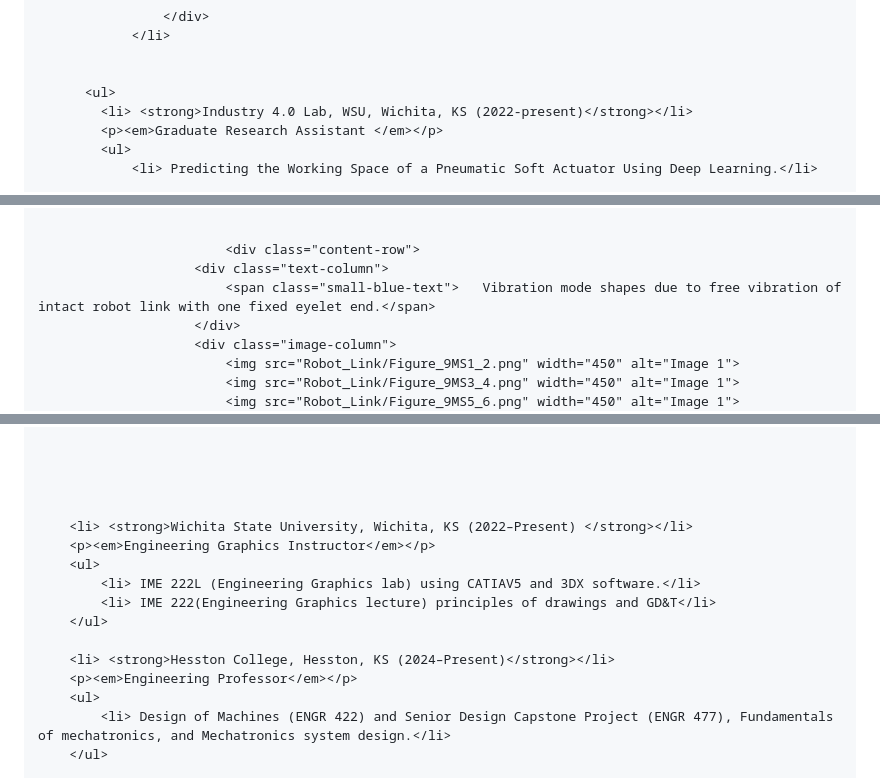
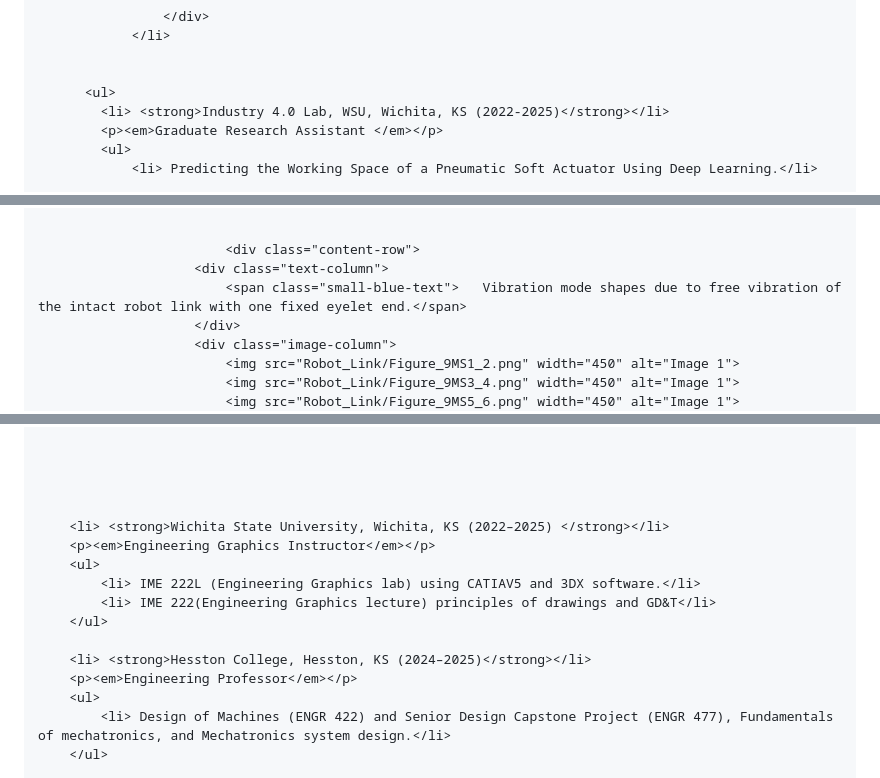
Before and after one commit to gecheadmassie/gecheadmassie.github.io, a Markdown page: README.md, 3 parts joined by grey strips. Rendered like a GitHub page.

Commit message:
Update date ranges in educational experience section
Signed-off-by: Getachew Ambaye <116961805+gecheadmassie@users.noreply.github.com>

```diff
--- a/README.md
+++ b/README.md
@@ -591,7 +591,7 @@ ul, ol {
 
 
           <ul>
-            <li> <strong>Industry 4.0 Lab, WSU, Wichita, KS (2022-present)</strong></li>
+            <li> <strong>Industry 4.0 Lab, WSU, Wichita, KS (2022-2025)</strong></li>
             <p><em>Graduate Research Assistant </em></p>
             <ul>
                 <li> Predicting the Working Space of a Pneumatic Soft Actuator Using Deep Learning.</li>
@@ -741,7 +741,7 @@ ul, ol {
 
                             <div class="content-row">
                         <div class="text-column">
-                            <span class="small-blue-text">   Vibration mode shapes due to free vibration of intact robot link with one fixed eyelet end.</span>
+                            <span class="small-blue-text">   Vibration mode shapes due to free vibration of the intact robot link with one fixed eyelet end.</span>
                         </div>
                         <div class="image-column">
                             <img src="Robot_Link/Figure_9MS1_2.png" width="450" alt="Image 1">
@@ -831,14 +831,14 @@ ul, ol {
 
 
 
-        <li> <strong>Wichita State University, Wichita, KS (2022–Present) </strong></li>
+        <li> <strong>Wichita State University, Wichita, KS (2022–2025) </strong></li>
         <p><em>Engineering Graphics Instructor</em></p>
         <ul>
             <li> IME 222L (Engineering Graphics lab) using CATIAV5 and 3DX software.</li>
             <li> IME 222(Engineering Graphics lecture) principles of drawings and GD&T</li>
         </ul>
 
-        <li> <strong>Hesston College, Hesston, KS (2024–Present)</strong></li>
+        <li> <strong>Hesston College, Hesston, KS (2024–2025)</strong></li>
         <p><em>Engineering Professor</em></p>
         <ul>
             <li> Design of Machines (ENGR 422) and Senior Design Capstone Project (ENGR 477), Fundamentals of mechatronics, and Mechatronics system design.</li>
```
